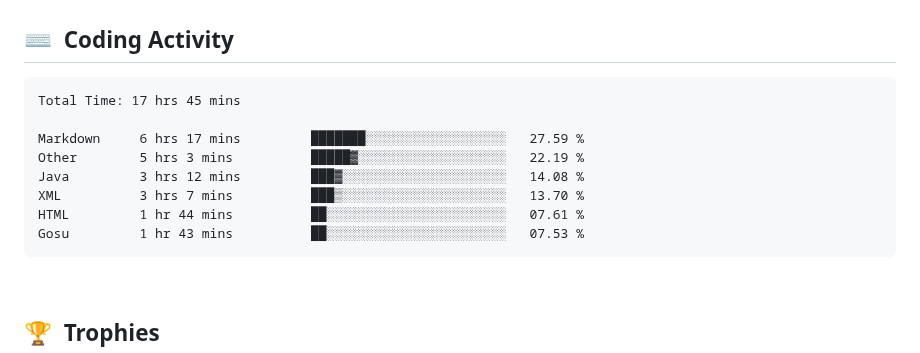
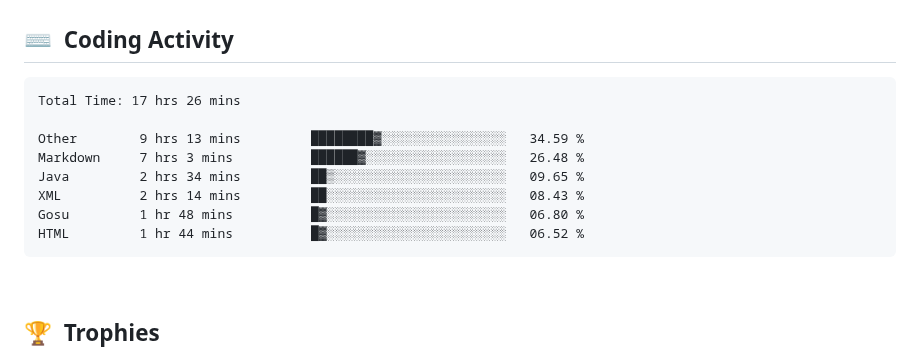
Before and after one commit to clarkeforwork-coder/clarkeforwork-coder, a Markdown page: README.md, the part around the change. Rendered like a GitHub page.

Commit message:
chore: update WakaTime coding activity

````diff
--- a/README.md
+++ b/README.md
@@ -35,14 +35,14 @@
 <!--START_SECTION:waka-->
 
 ```txt
-Total Time: 17 hrs 45 mins
+Total Time: 17 hrs 26 mins
 
-Markdown     6 hrs 17 mins         ███████░░░░░░░░░░░░░░░░░░   27.59 %
-Other        5 hrs 3 mins          █████▓░░░░░░░░░░░░░░░░░░░   22.19 %
-Java         3 hrs 12 mins         ███▓░░░░░░░░░░░░░░░░░░░░░   14.08 %
-XML          3 hrs 7 mins          ███▒░░░░░░░░░░░░░░░░░░░░░   13.70 %
-HTML         1 hr 44 mins          ██░░░░░░░░░░░░░░░░░░░░░░░   07.61 %
-Gosu         1 hr 43 mins          ██░░░░░░░░░░░░░░░░░░░░░░░   07.53 %
+Other        9 hrs 13 mins         ████████▓░░░░░░░░░░░░░░░░   34.59 %
+Markdown     7 hrs 3 mins          ██████▓░░░░░░░░░░░░░░░░░░   26.48 %
+Java         2 hrs 34 mins         ██▒░░░░░░░░░░░░░░░░░░░░░░   09.65 %
+XML          2 hrs 14 mins         ██░░░░░░░░░░░░░░░░░░░░░░░   08.43 %
+Gosu         1 hr 48 mins          █▓░░░░░░░░░░░░░░░░░░░░░░░   06.80 %
+HTML         1 hr 44 mins          █▓░░░░░░░░░░░░░░░░░░░░░░░   06.52 %
 ```
 
 <!--END_SECTION:waka-->
````
